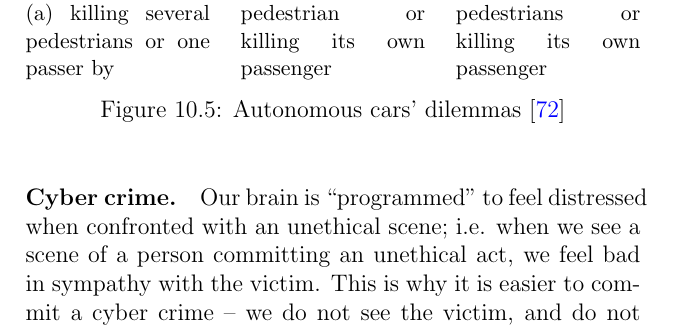
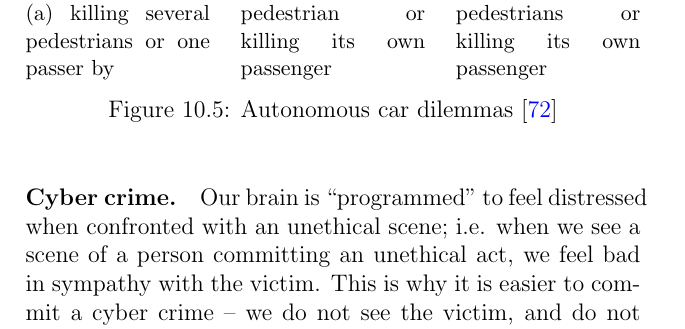
Before and after one commit to MahlerTom/UniversityCourseBookAOI, a LaTeX thesis (UniversityCourseBookAOI.tex, which reads chapters/10_Ethics_and_Responsible_Disclosure.tex): part of page 217 of 240, cut so that both start at the same text. Compiled offline with pdfLaTeX.

Commit message:
figure caption fix

```diff
--- a/chapters/10_Ethics_and_Responsible_Disclosure.tex
+++ b/chapters/10_Ethics_and_Responsible_Disclosure.tex
@@ -265,7 +265,7 @@ programmed to kill him on certain circumstances?
         \caption{killing several pedestrians or killing its own passenger}
         \label{fig:c}
       \end{subfigure}
-    \caption{Autonomous cars' dilemmas \cite{bonnefon2016social}}\label{fig:AC_dilemmas}
+    \caption{Autonomous car dilemmas \cite{bonnefon2016social}}\label{fig:AC_dilemmas}
   \end{figure}
 
 \paragraph{Cyber crime.} Our brain is ``programmed" to feel distressed when
```
